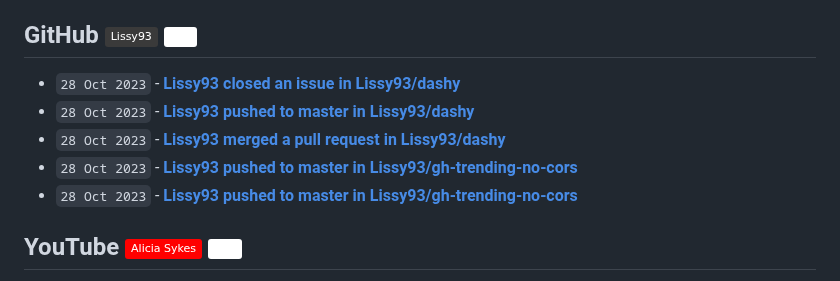
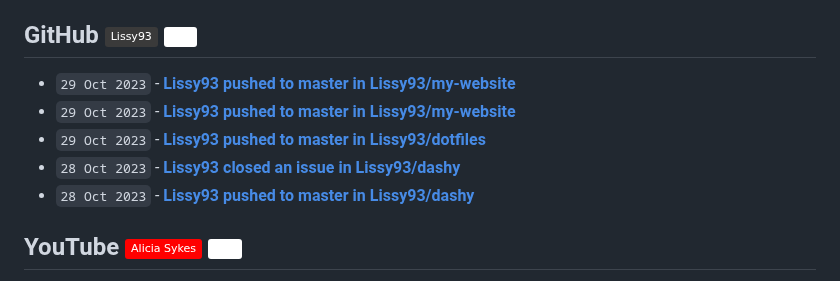
Before and after one commit to Lissy93/feeds, a Markdown page: RECENT.md, the part around the change. Rendered like a GitHub page; badges without logos.

Commit message:
📎 Updates links to recent updates

```diff
--- a/RECENT.md
+++ b/RECENT.md
@@ -30,11 +30,11 @@
 
 ## GitHub [![GitHub - @Lissy93](https://img.shields.io/badge/-Lissy93-3a3a3a?style=flat&logo=GitHub&logoColor=white)](https://github.com/Lissy93 "GitHub - @Lissy93") [![RSS Feed](https://img.shields.io/badge/-RSS-FFF?style=flat&logo=rss&logoColor=FFA500)](https://raw.githubusercontent.com/Lissy93/feeds/main/github.atom)
 <!-- github-feed start -->
+- `29 Oct 2023` - **[Lissy93 pushed to master in Lissy93/my-website](https://github.com/Lissy93/my-website/compare/e2d78114d3...47c294afd8)**
+- `29 Oct 2023` - **[Lissy93 pushed to master in Lissy93/my-website](https://github.com/Lissy93/my-website/compare/9929a4502e...e2d78114d3)**
+- `29 Oct 2023` - **[Lissy93 pushed to master in Lissy93/dotfiles](https://github.com/Lissy93/dotfiles/compare/292e7fbf60...1ea26706de)**
 - `28 Oct 2023` - **[Lissy93 closed an issue in Lissy93/dashy](https://github.com/Lissy93/dashy/issues/1321)**
 - `28 Oct 2023` - **[Lissy93 pushed to master in Lissy93/dashy](https://github.com/Lissy93/dashy/compare/974c11627d...56bd835ccc)**
-- `28 Oct 2023` - **[Lissy93 merged a pull request in Lissy93/dashy](https://github.com/Lissy93/dashy/pull/1369)**
-- `28 Oct 2023` - **[Lissy93 pushed to master in Lissy93/gh-trending-no-cors](https://github.com/Lissy93/gh-trending-no-cors/compare/6173e59f19...e1ccc47e22)**
-- `28 Oct 2023` - **[Lissy93 pushed to master in Lissy93/gh-trending-no-cors](https://github.com/Lissy93/gh-trending-no-cors/compare/652687fd6c...6173e59f19)**
 <!-- github-feed end -->
 
 ## YouTube [![YouTube - Alicia Sykes](https://img.shields.io/badge/-Alicia_Sykes-FF0000?style=flat&logo=youtube&logoColor=white)](https://youtube.com/@AliciaSykes "YouTube - Alicia Sykes") [![RSS Feed](https://img.shields.io/badge/-RSS-FFF?style=flat&logo=rss&logoColor=FFA500)](https://raw.githubusercontent.com/Lissy93/feeds/main/youtube.atom)
```
